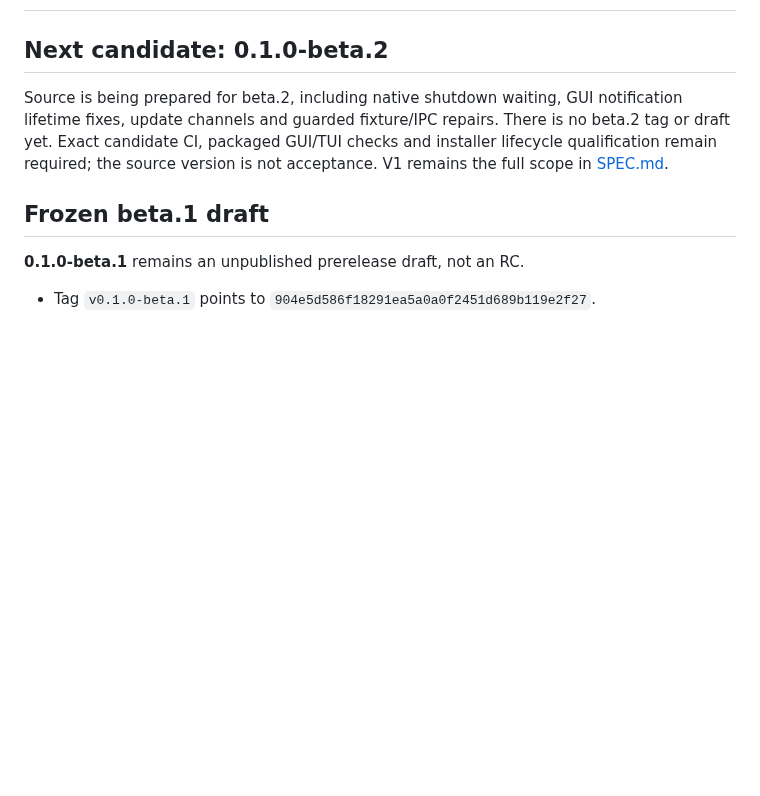
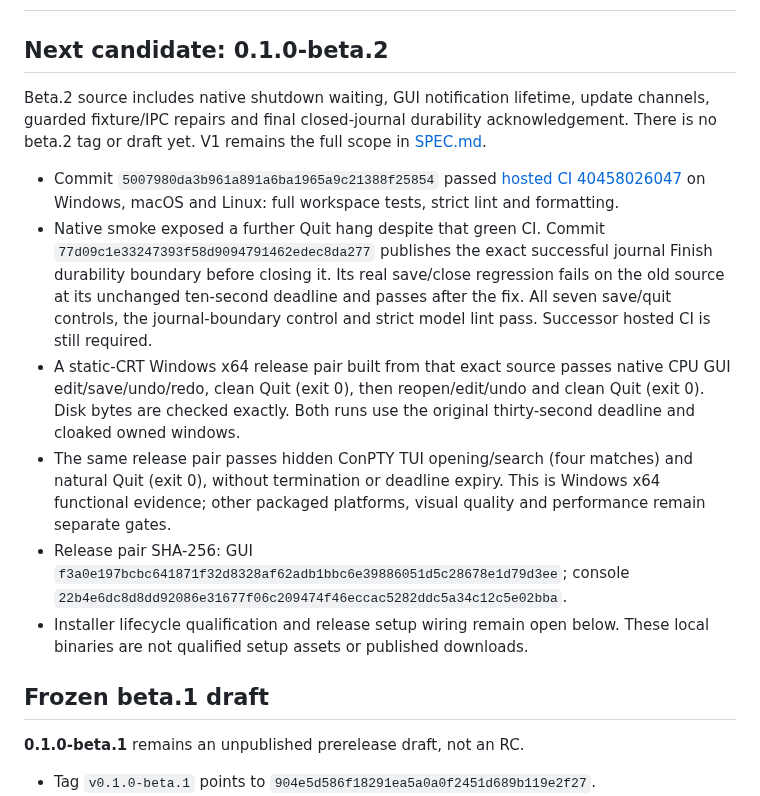
Before and after one commit to rennerdo30/kwil, a Markdown page: docs/BETA.md, the part around the change. Rendered like a GitHub page; blank space fills up the shorter version.

Commit message:
Record beta.2 native quit and reopen evidence

```diff
--- a/docs/BETA.md
+++ b/docs/BETA.md
@@ -2,11 +2,34 @@
 
 ## Next candidate: 0.1.0-beta.2
 
-Source is being prepared for beta.2, including native shutdown waiting, GUI
-notification lifetime fixes, update channels and guarded fixture/IPC repairs.
-There is no beta.2 tag or draft yet. Exact candidate CI, packaged GUI/TUI checks
-and installer lifecycle qualification remain required; the source version is
-not acceptance. V1 remains the full scope in [SPEC.md](SPEC.md).
+Beta.2 source includes native shutdown waiting, GUI notification lifetime,
+update channels, guarded fixture/IPC repairs and final closed-journal durability
+acknowledgement. There is no beta.2 tag or draft yet. V1 remains the full scope
+in [SPEC.md](SPEC.md).
+
+- Commit `5007980da3b961a891a6ba1965a9c21388f25854` passed
+  [hosted CI 40458026047](https://github.com/rennerdo30/kwil/actions/runs/40458026047)
+  on Windows, macOS and Linux: full workspace tests, strict lint and formatting.
+- Native smoke exposed a further Quit hang despite that green CI. Commit
+  `77d09c1e33247393f58d9094791462edec8da277` publishes the exact successful
+  journal Finish durability boundary before closing it. Its real save/close
+  regression fails on the old source at its unchanged ten-second deadline and
+  passes after the fix. All seven save/quit controls, the journal-boundary
+  control and strict model lint pass. Successor hosted CI is still required.
+- A static-CRT Windows x64 release pair built from that exact source passes
+  native CPU GUI edit/save/undo/redo, clean Quit (exit 0), then reopen/edit/undo
+  and clean Quit (exit 0). Disk bytes are checked exactly. Both runs use the
+  original thirty-second deadline and cloaked owned windows.
+- The same release pair passes hidden ConPTY TUI opening/search (four matches)
+  and natural Quit (exit 0), without termination or deadline expiry. This is
+  Windows x64 functional evidence; other packaged platforms, visual quality
+  and performance remain separate gates.
+- Release pair SHA-256: GUI
+  `f3a0e197bcbc641871f32d8328af62adb1bbc6e39886051d5c28678e1d79d3ee`;
+  console
+  `22b4e6dc8d8dd92086e31677f06c209474f46eccac5282ddc5a34c12c5e02bba`.
+- Installer lifecycle qualification and release setup wiring remain open below.
+  These local binaries are not qualified setup assets or published downloads.
 
 ## Frozen beta.1 draft
 
```
